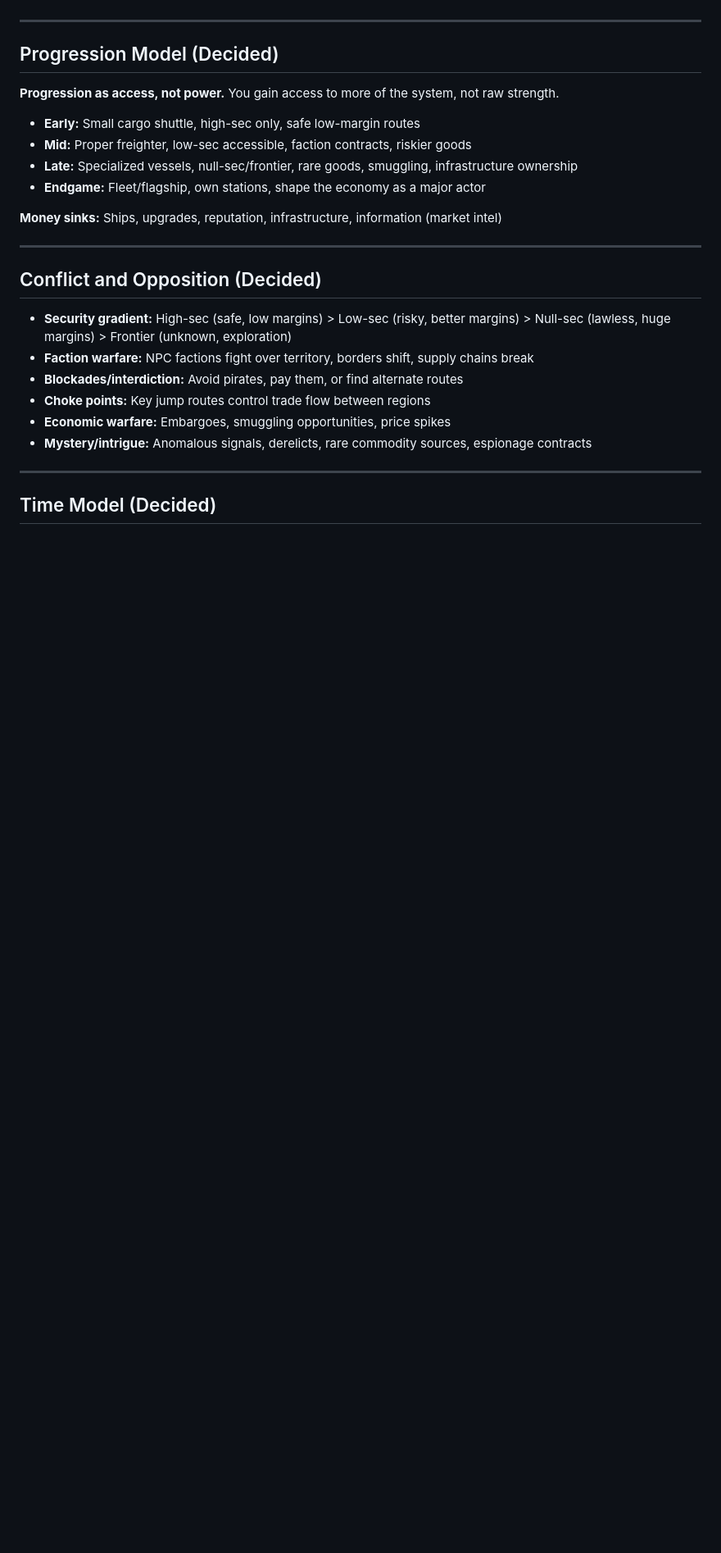
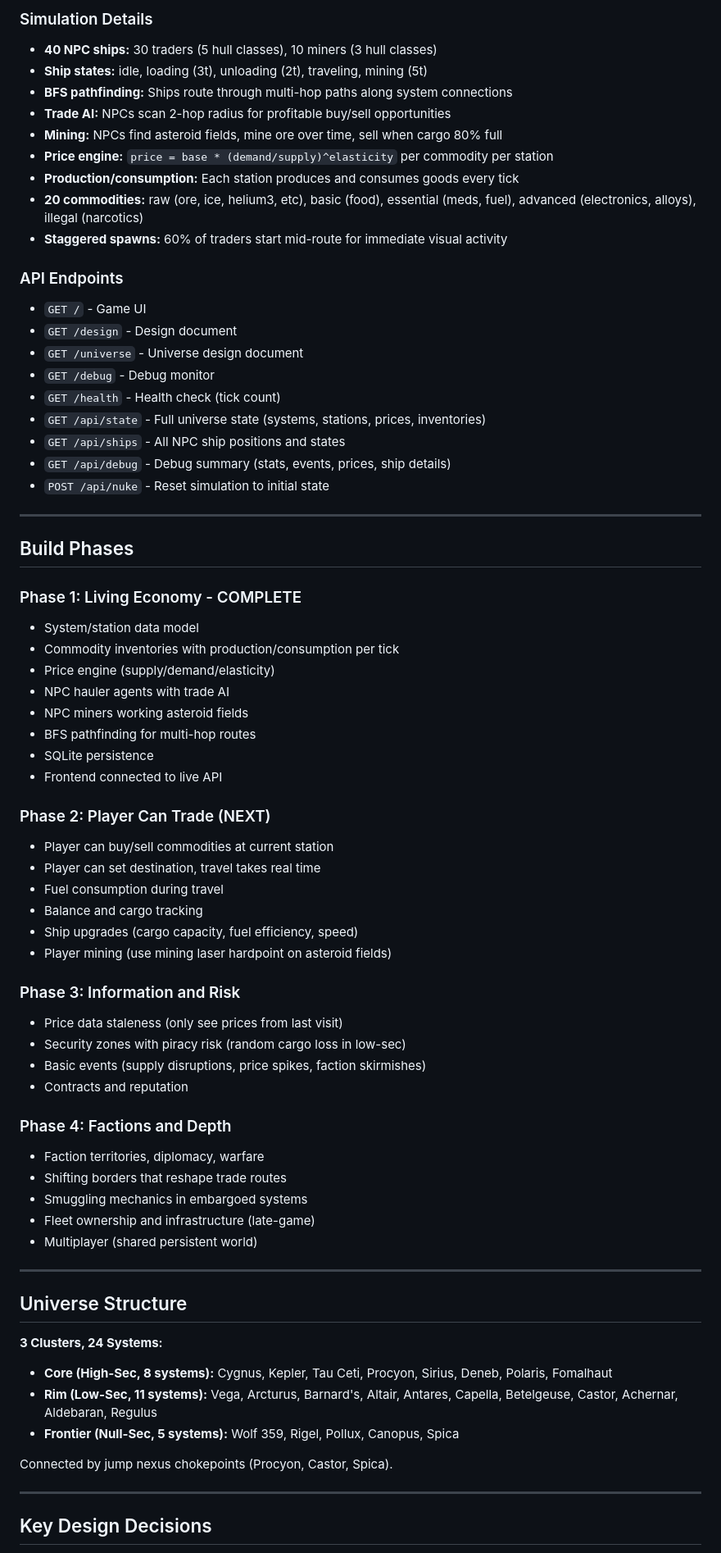
Before and after one commit to dvln811/SpaceEconomy, a Markdown page: KIRO_HANDOFF.md, the part around one of its changes. Shown at 82% size. Rendered like a GitHub page; blank space fills up the shorter version.

Commit message:
Update KIRO_HANDOFF.md with complete current state and Phase 2 next steps

```diff
--- a/KIRO_HANDOFF.md
+++ b/KIRO_HANDOFF.md
@@ -38,29 +75,72 @@ Knowing how the economy works does not trivialize it. The system is emergent and
+### Simulation Details
+- **40 NPC ships:** 30 traders (5 hull classes), 10 miners (3 hull classes)
+- **Ship states:** idle, loading (3t), unloading (2t), traveling, mining (5t)
+- **BFS pathfinding:** Ships route through multi-hop paths along system connections
+- **Trade AI:** NPCs scan 2-hop radius for profitable buy/sell opportunities
+- **Mining:** NPCs find asteroid fields, mine ore over time, sell when cargo 80% full
+- **Price engine:** `price = base * (demand/supply)^elasticity` per commodity per station
+- **Production/consumption:** Each station produces and consumes goods every tick
+- **20 commodities:** raw (ore, ice, helium3, etc), basic (food), essential (meds, fuel), advanced (electronics, alloys), illegal (narcotics)
+- **Staggered spawns:** 60% of traders start mid-route for immediate visual activity
+
+### API Endpoints
+- `GET /` - Game UI
+- `GET /design` - Design document
+- `GET /universe` - Universe design document
+- `GET /debug` - Debug monitor
+- `GET /health` - Health check (tick count)
+- `GET /api/state` - Full universe state (systems, stations, prices, inventories)
+- `GET /api/ships` - All NPC ship positions and states
+- `GET /api/debug` - Debug summary (stats, events, prices, ship details)
+- `POST /api/nuke` - Reset simulation to initial state
 
 ---
 
-## Progression Model (Decided)
+## Build Phases
 
-**Progression as access, not power.** You gain access to more of the system, not raw strength.
+### Phase 1: Living Economy - COMPLETE
+- System/station data model
+- Commodity inventories with production/consumption per tick
+- Price engine (supply/demand/elasticity)
+- NPC hauler agents with trade AI
+- NPC miners working asteroid fields
+- BFS pathfinding for multi-hop routes
+- SQLite persistence
+- Frontend connected to live API
 
-- **Early:** Small cargo shuttle, high-sec only, safe low-margin routes
-- **Mid:** Proper freighter, low-sec accessible, faction contracts, riskier goods
-- **Late:** Specialized vessels, null-sec/frontier, rare goods, smuggling, infrastructure ownership
-- **Endgame:** Fleet/flagship, own stations, shape the economy as a major actor
+### Phase 2: Player Can Trade (NEXT)
+- Player can buy/sell commodities at current station
+- Player can set destination, travel takes real time
+- Fuel consumption during travel
+- Balance and cargo tracking
+- Ship upgrades (cargo capacity, fuel efficiency, speed)
+- Player mining (use mining laser hardpoint on asteroid fields)
 
-**Money sinks:** Ships, upgrades, reputation, infrastructure, information (market intel)
+### Phase 3: Information and Risk
+- Price data staleness (only see prices from last visit)
+- Security zones with piracy risk (random cargo loss in low-sec)
+- Basic events (supply disruptions, price spikes, faction skirmishes)
+- Contracts and reputation
+
+### Phase 4: Factions and Depth
+- Faction territories, diplomacy, warfare
+- Shifting borders that reshape trade routes
+- Smuggling mechanics in embargoed systems
+- Fleet ownership and infrastructure (late-game)
+- Multiplayer (shared persistent world)
 
 ---
 
-## Conflict and Opposition (Decided)
+## Universe Structure
 
-- **Security gradient:** High-sec (safe, low margins) > Low-sec (risky, better margins) > Null-sec (lawless, huge margins) > Frontier (unknown, exploration)
-- **Faction warfare:** NPC factions fight over territory, borders shift, supply chains break
-- **Blockades/interdiction:** Avoid pirates, pay them, or find alternate routes
-- **Choke points:** Key jump routes control trade flow between regions
-- **Economic warfare:** Embargoes, smuggling opportunities, price spikes
-- **Mystery/intrigue:** Anomalous signals, derelicts, rare commodity sources, espionage contracts
+**3 Clusters, 24 Systems:**
+- **Core (High-Sec, 8 systems):** Cygnus, Kepler, Tau Ceti, Procyon, Sirius, Deneb, Polaris, Fomalhaut
+- **Rim (Low-Sec, 11 systems):** Vega, Arcturus, Barnard's, Altair, Antares, Capella, Betelgeuse, Castor, Achernar, Aldebaran, Regulus
+- **Frontier (Null-Sec, 5 systems):** Wolf 359, Rigel, Pollux, Canopus, Spica
+
+Connected by jump nexus chokepoints (Procyon, Castor, Spica).
 
 ---
 
-## Time Model (Decided)
+## Key Design Decisions
 
```
Also changed, not shown: other parts of KIRO_HANDOFF.md (+63 -81 lines).
